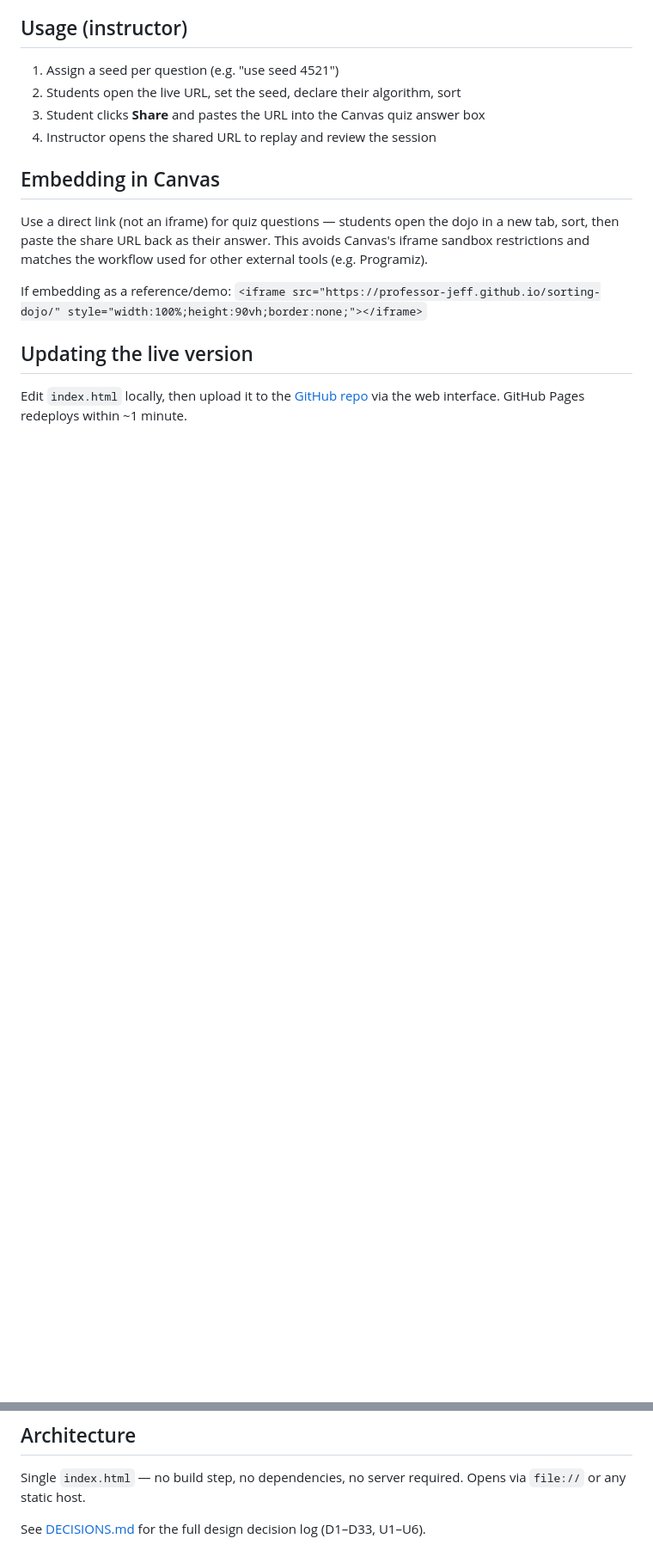
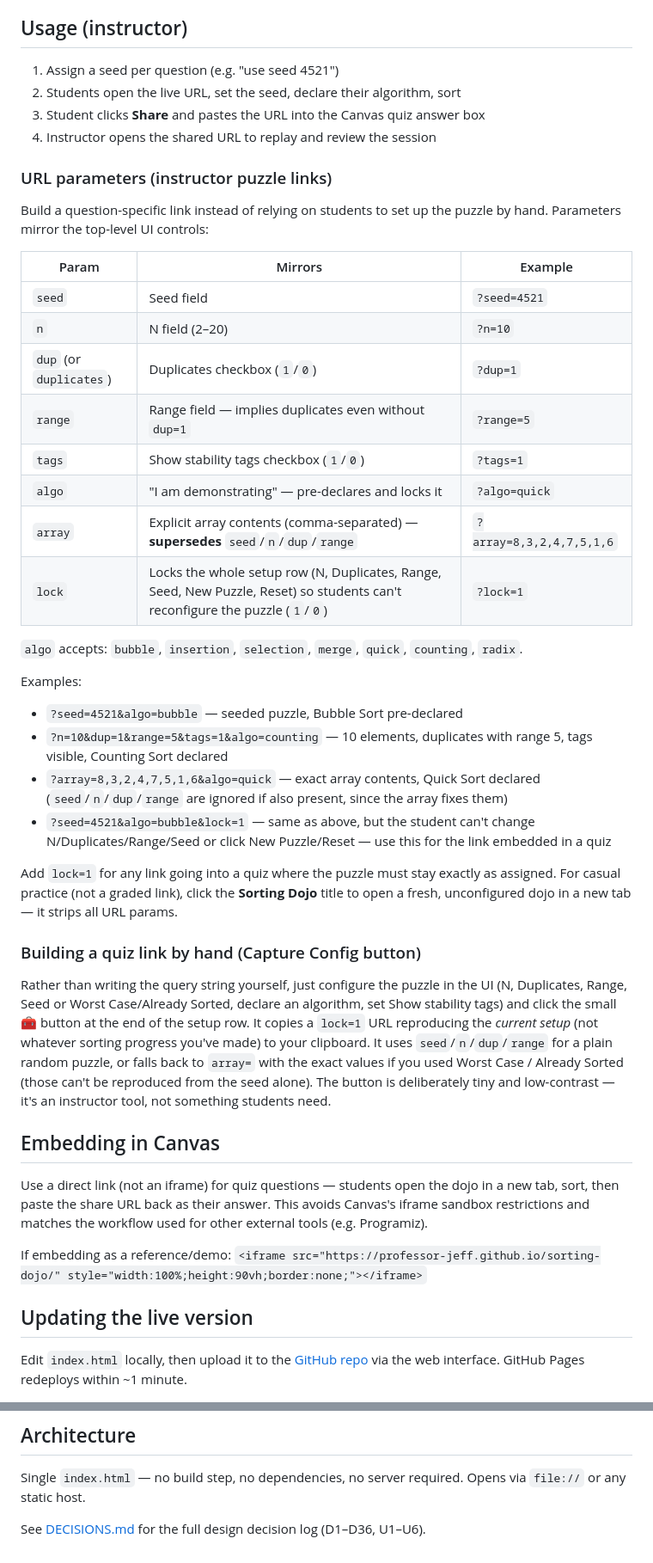
Before and after one commit to Professor-Jeff/sorting-dojo, a Markdown page: README.md, 2 parts joined by grey strips. Shown at 86% size. GitHub-like rendering; blank space fills up the shorter version.

Commit message:
Enhance README with URL parameters and quiz link instructions
Added detailed instructions for building instructor puzzle links with URL parameters and how to capture configurations for quizzes.

```diff
--- a/README.md
+++ b/README.md
@@ -50,6 +50,45 @@ their answer.
 3. Student clicks **Share** and pastes the URL into the Canvas quiz answer box
 4. Instructor opens the shared URL to replay and review the session
 
+### URL parameters (instructor puzzle links)
+
+Build a question-specific link instead of relying on students to set up the puzzle by hand.
+Parameters mirror the top-level UI controls:
+
+| Param | Mirrors | Example |
+|---|---|---|
+| `seed` | Seed field | `?seed=4521` |
+| `n` | N field (2–20) | `?n=10` |
+| `dup` (or `duplicates`) | Duplicates checkbox (`1`/`0`) | `?dup=1` |
+| `range` | Range field — implies duplicates even without `dup=1` | `?range=5` |
+| `tags` | Show stability tags checkbox (`1`/`0`) | `?tags=1` |
+| `algo` | "I am demonstrating" — pre-declares and locks it | `?algo=quick` |
+| `array` | Explicit array contents (comma-separated) — **supersedes** `seed`/`n`/`dup`/`range` | `?array=8,3,2,4,7,5,1,6` |
+| `lock` | Locks the whole setup row (N, Duplicates, Range, Seed, New Puzzle, Reset) so students can't reconfigure the puzzle (`1`/`0`) | `?lock=1` |
+
+`algo` accepts: `bubble`, `insertion`, `selection`, `merge`, `quick`, `counting`, `radix`.
+
+Examples:
+- `?seed=4521&algo=bubble` — seeded puzzle, Bubble Sort pre-declared
+- `?n=10&dup=1&range=5&tags=1&algo=counting` — 10 elements, duplicates with range 5, tags visible, Counting Sort declared
+- `?array=8,3,2,4,7,5,1,6&algo=quick` — exact array contents, Quick Sort declared (`seed`/`n`/`dup`/`range` are ignored if also present, since the array fixes them)
+- `?seed=4521&algo=bubble&lock=1` — same as above, but the student can't change N/Duplicates/Range/Seed or click New Puzzle/Reset — use this for the link embedded in a quiz
+
+Add `lock=1` for any link going into a quiz where the puzzle must stay exactly as assigned.
+For casual practice (not a graded link), click the **Sorting Dojo** title to open a fresh,
+unconfigured dojo in a new tab — it strips all URL params.
+
+### Building a quiz link by hand (Capture Config button)
+
+Rather than writing the query string yourself, just configure the puzzle in the UI (N,
+Duplicates, Range, Seed or Worst Case/Already Sorted, declare an algorithm, set Show stability
+tags) and click the small **🧰** button at the end of the setup row. It copies a `lock=1` URL
+reproducing the *current setup* (not whatever sorting progress you've made) to your clipboard.
+It uses `seed`/`n`/`dup`/`range` for a plain random puzzle, or falls back to `array=` with the
+exact values if you used Worst Case / Already Sorted (those can't be reproduced from the seed
+alone). The button is deliberately tiny and low-contrast — it's an instructor tool, not something
+students need.
+
 ## Embedding in Canvas
 
 Use a direct link (not an iframe) for quiz questions — students open the dojo
@@ -70,4 +109,4 @@ interface. GitHub Pages redeploys within ~1 minute.
 Single `index.html` — no build step, no dependencies, no server required.
 Opens via `file://` or any static host.
 
-See [DECISIONS.md](DECISIONS.md) for the full design decision log (D1–D33, U1–U6).
+See [DECISIONS.md](DECISIONS.md) for the full design decision log (D1–D36, U1–U6).
```
